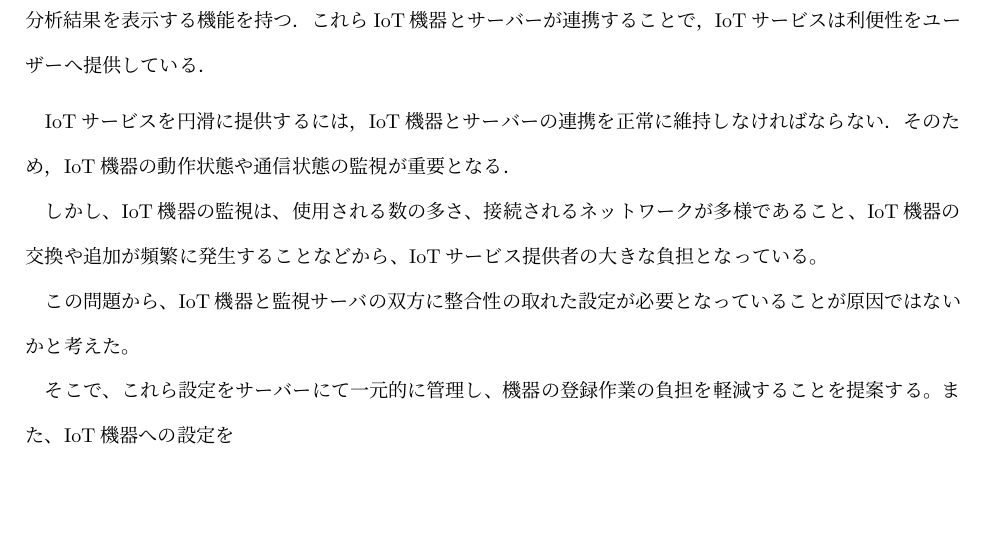
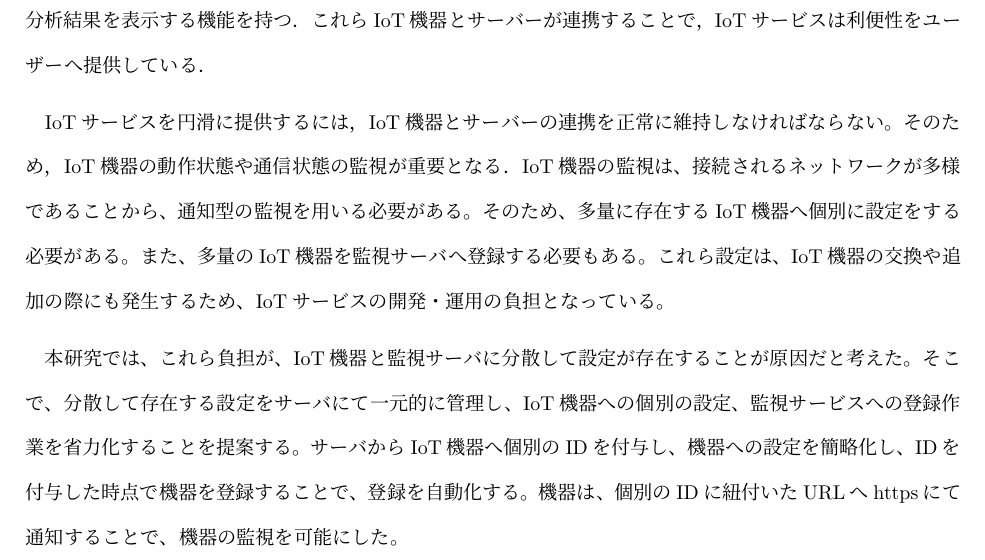
Before and after one commit to miyasakakoki/MasterThesis, a LaTeX thesis (thesis.tex, which reads abstract.tex): part of page 6 of 36, cut so that both start at the same text, the shorter picture padded with empty space. Compiled offline with pLaTeX and dvipdfmx; a LaTeX package or settings file that is missing is left out.

Commit message:
内容梗概第２段落第３段落をスライドのストーリに合わせて編集

```diff
--- a/abstract.tex
+++ b/abstract.tex
@@ -13,19 +13,21 @@ IoT機器は，モノにコンピュータが取り付けられた機器で，
 \medskip
 
 %（IoTサービスの提供にはどのような事が必要となるのか）
-IoTサービスを円滑に提供するには，IoT機器とサーバーの連携を正常に維持しなければならない．
+IoTサービスを円滑に提供するには，IoT機器とサーバーの連携を正常に維持しなければならない。
 そのため，IoT機器の動作状態や通信状態の監視が重要となる．
-
 %（IoT機器の動作状態や通信状態の監視が，何故困難なのか）
-しかし、IoT機器の監視は、使用される数の多さ、接続されるネットワークが多様であること、IoT機器の交換や追加が頻繁に発生することなどから、IoTサービス提供者の大きな負担となっている。
+IoT機器の監視は、接続されるネットワークが多様であることから、通知型の監視を用いる必要がある。
+そのため、多量に存在するIoT機器へ個別に設定をする必要がある。
+また、多量のIoT機器を監視サーバへ登録する必要もある。
+これら設定は、IoT機器の交換や追加の際にも発生するため、IoTサービスの開発・運用の負担となっている。
+\medskip
 
 %(それらを解決するために何が求められるのか)
-この問題から、IoT機器と監視サーバの双方に整合性の取れた設定が必要となっていることが原因ではないかと考えた。
-
+本研究では、これら負担が、IoT機器と監視サーバに分散して設定が存在することが原因だと考えた。
 %(何を提案するのか)
-そこで、これら設定をサーバーにて一元的に管理し、機器の登録作業の負担を軽減することを提案する。
-また、IoT機器への設定を
-
+そこで、分散して存在する設定をサーバにて一元的に管理し、IoT機器への個別の設定、監視サービスへの登録作業を省力化することを提案する。
+サーバからIoT機器へ個別のIDを付与し、機器への設定を簡略化し、IDを付与した時点で機器を登録することで、登録を自動化する。
+機器は、個別のIDに紐付いたURLへhttpsにて通知することで、機器の監視を可能にした。
 
 \begin{comment}
 数も多く，さまざまなネットワークを介して接続されるIoT機器の監視は困難な問題である．
```
